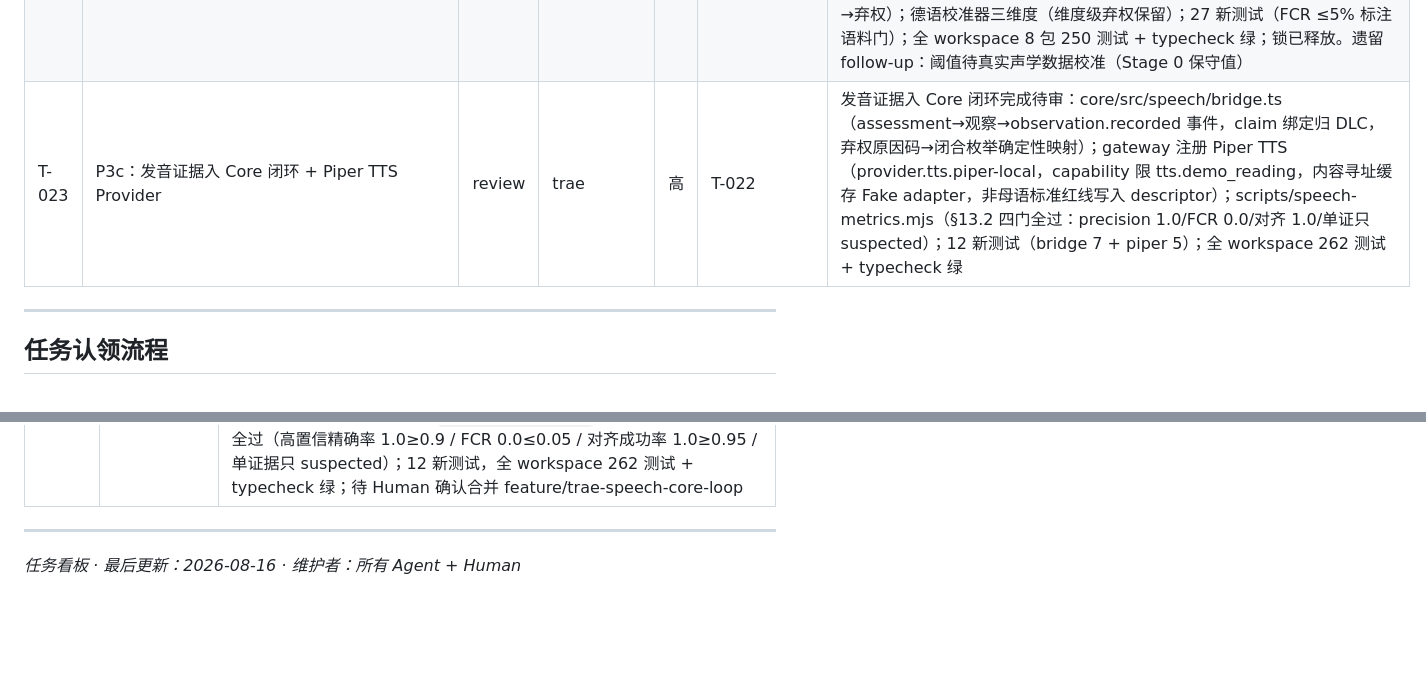
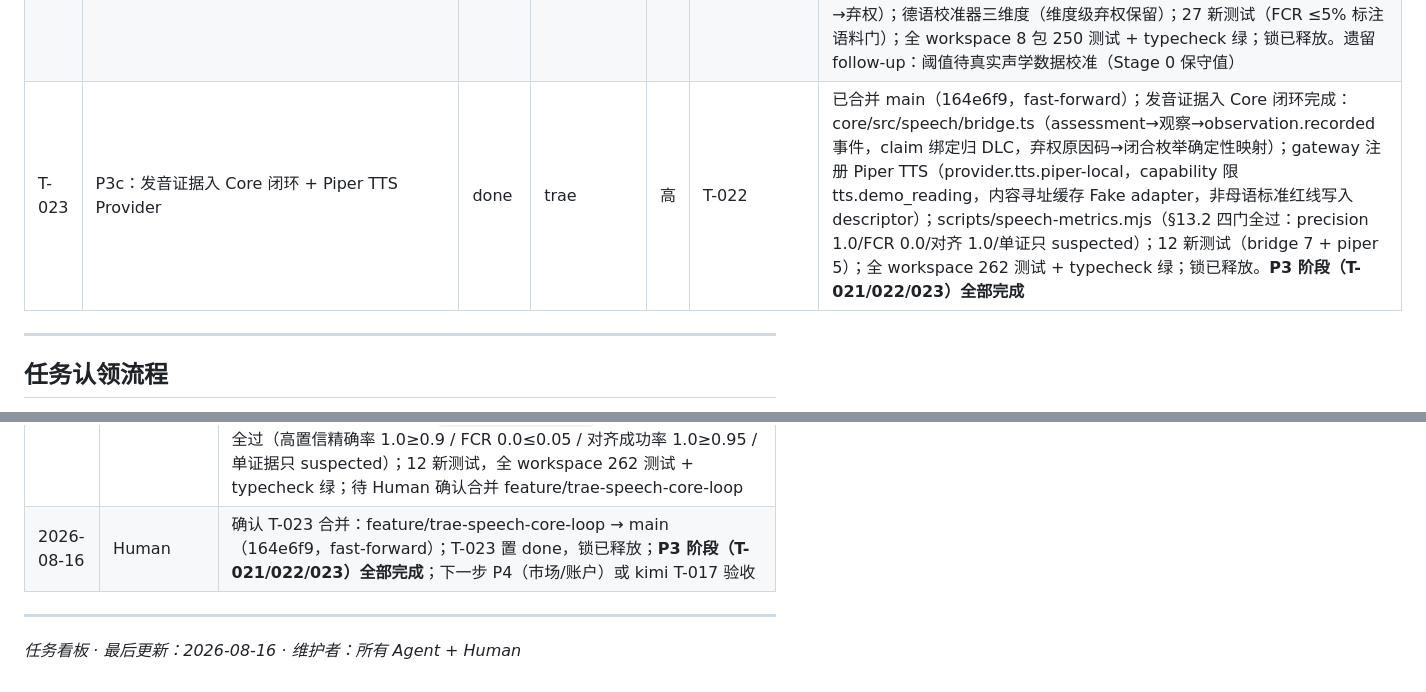
Before and after one commit to zevensommer-creator/llos, a Markdown page: TASKS.md, 2 parts joined by grey strips. Rendered like a GitHub page; blank space fills up the shorter version.

Commit message:
docs: T-023 收尾——合并确认、置 done、锁释放；P3 阶段完成 (T-023)

```diff
--- a/TASKS.md
+++ b/TASKS.md
@@ -44,7 +44,7 @@
 | T-020 | P2c：掌握判定引擎 + 学习曲线/薄弱点/难度投影 + CLI 完整循环 | done | trae | 高 | T-019 | 已合并 main（8d9cd51 + 6d3db5f）；core/src/policy/mastery（Evidence Policy 确定性解释器，五态判定 not_yet/provisional/learned/uncertain/lapsed + reason codes + supersedes 链 + 保留期延迟成功检测）+ 三投影（curve 按天分桶/weak-spots 可解释排序含逾期复习/difficulty tier）+ scripts/demo-loop.mjs（`pnpm demo:loop`：编译→两轮执行→判定→投影→FSRS，37 事件闭环）；24 新测试（mastery 12 + projections 12）；全 workspace 161 测试 + typecheck 绿；锁已释放 |
 | T-021 | P3a：发音证据管线骨架 + 质量门/弃权协议 | done | trae | 高 | T-020 | 已合并 main（93ac11e + 7fbde44）；@llos/speech 端口化管线（AudioAnalyzer/VAD/ASR/G2P/Aligner + Fake 引擎零推理成本）；德语画像 de-DE 0.1.0（Stage 0 保守阈值：SNR≥15/完整性≥0.8/对齐覆盖≥0.9）+ G2P 词典 25 词 + 规则回退（ich/ach 分辨、词尾清化、长短元音启发，全部标 uncertain）；PronunciationAssessment 全路径契约组装（45 测试：弃权矩阵 §8.3 ×9 + 质量门 ×10 + G2P ×10 + 匹配 ×7 + 编排确定性/不误拒 ×9）；后端 5 包 200 测试 + typecheck 绿；锁已释放。声学重引擎适配器留后续 |
 | T-022 | P3b：GOP/韵律证据 + 德语校准器 + 四专项诊断 | done | trae | 高 | T-021 | 已合并 main（5467542 + 3d513ee，fast-forward）；GopPort/ProsodyPort（Praat 形状：元音时长/F1F2/F0/强度/发音速率）+ Fake 引擎扩展；共享音素表 phones.ts（长短元音类别/前后圆唇对照/清浊尾映射/Stage 0 参考）；四专项诊断（vowel_quantity/front_rounded_vowel/ich_ach_laut/final_devoicing）+ 通用替换回退，全部带 feedback_key 与教学优先级；可接受变体层（r 实现互通/词首 China ch/词尾 -ig→k/-er→ɐ）；证据融合方向敏感（GOP 指控+声学支持标准音→弃权；双证一致→confirmed；单证→suspected；低置信→弃权）；德语校准器三维度（维度级弃权保留）；27 新测试（FCR ≤5% 标注语料门）；全 workspace 8 包 250 测试 + typecheck 绿；锁已释放。遗留 follow-up：阈值待真实声学数据校准（Stage 0 保守值） |
-| T-023 | P3c：发音证据入 Core 闭环 + Piper TTS Provider | review | trae | 高 | T-022 | 发音证据入 Core 闭环完成待审：core/src/speech/bridge.ts（assessment→观察→observation.recorded 事件，claim 绑定归 DLC，弃权原因码→闭合枚举确定性映射）；gateway 注册 Piper TTS（provider.tts.piper-local，capability 限 tts.demo_reading，内容寻址缓存 Fake adapter，非母语标准红线写入 descriptor）；scripts/speech-metrics.mjs（§13.2 四门全过：precision 1.0/FCR 0.0/对齐 1.0/单证只 suspected）；12 新测试（bridge 7 + piper 5）；全 workspace 262 测试 + typecheck 绿 |
+| T-023 | P3c：发音证据入 Core 闭环 + Piper TTS Provider | done | trae | 高 | T-022 | 已合并 main（164e6f9，fast-forward）；发音证据入 Core 闭环完成：core/src/speech/bridge.ts（assessment→观察→observation.recorded 事件，claim 绑定归 DLC，弃权原因码→闭合枚举确定性映射）；gateway 注册 Piper TTS（provider.tts.piper-local，capability 限 tts.demo_reading，内容寻址缓存 Fake adapter，非母语标准红线写入 descriptor）；scripts/speech-metrics.mjs（§13.2 四门全过：precision 1.0/FCR 0.0/对齐 1.0/单证只 suspected）；12 新测试（bridge 7 + piper 5）；全 workspace 262 测试 + typecheck 绿；锁已释放。**P3 阶段（T-021/022/023）全部完成** |
 
 ---
 
@@ -110,6 +110,7 @@
 | 2026-08-16 | Human | 确认 T-022 合并：feature/trae-speech-gop → main（5467542 + 3d513ee，fast-forward）；T-022 置 done，锁已释放；T-023 开工 |
 | 2026-08-16 | TRAE | T-023 认领（P3c 发音证据入 Core 闭环 + Piper TTS Provider）→ doing；分支 feature/trae-speech-core-loop；范围 core/src/（发音观察桥接）+ gateway/src/（Piper descriptor + 示范朗读 adapter）+ scripts/（指标 harness）；桥接层原则：speech 输出证据，Core 确定性转换，维度弃权→低置信观察，不伪造测量置信度 |
 | 2026-08-16 | TRAE | T-023 完成 → review：core/src/speech 桥接（scored→scalar 观察/abstained→显式弃权/无 claim 绑定跳过/弃权原因码 9 类映射闭合枚举/observation.recorded 事件幂等键去重/经 reducer 直接流转）；gateway Piper TTS（descriptor 契约校验+注册，capability 仅 tts.demo_reading，Fake adapter 内容寻址缓存，§10"非母语教师标准"红线写入 description）；`pnpm metrics:speech` §13.2 Stage 0 四门全过（高置信精确率 1.0≥0.9 / FCR 0.0≤0.05 / 对齐成功率 1.0≥0.95 / 单证据只 suspected）；12 新测试，全 workspace 262 测试 + typecheck 绿；待 Human 确认合并 feature/trae-speech-core-loop |
+| 2026-08-16 | Human | 确认 T-023 合并：feature/trae-speech-core-loop → main（164e6f9，fast-forward）；T-023 置 done，锁已释放；**P3 阶段（T-021/022/023）全部完成**；下一步 P4（市场/账户）或 kimi T-017 验收 |
 
 ---
 
```
